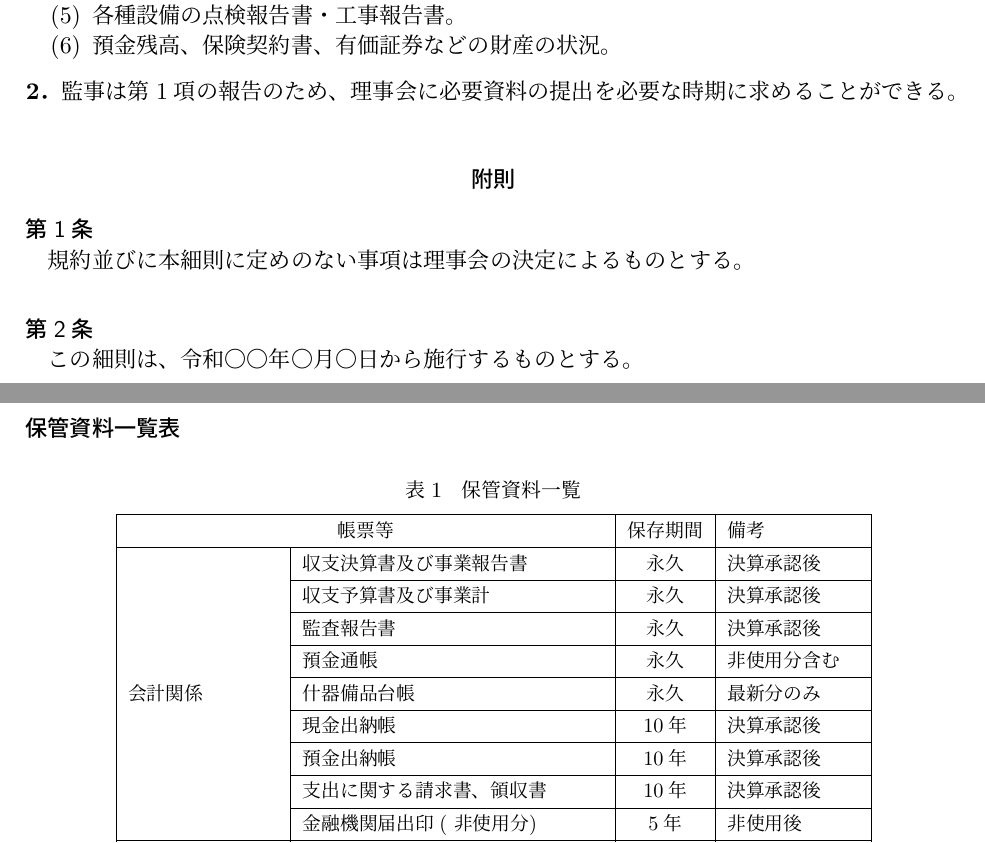
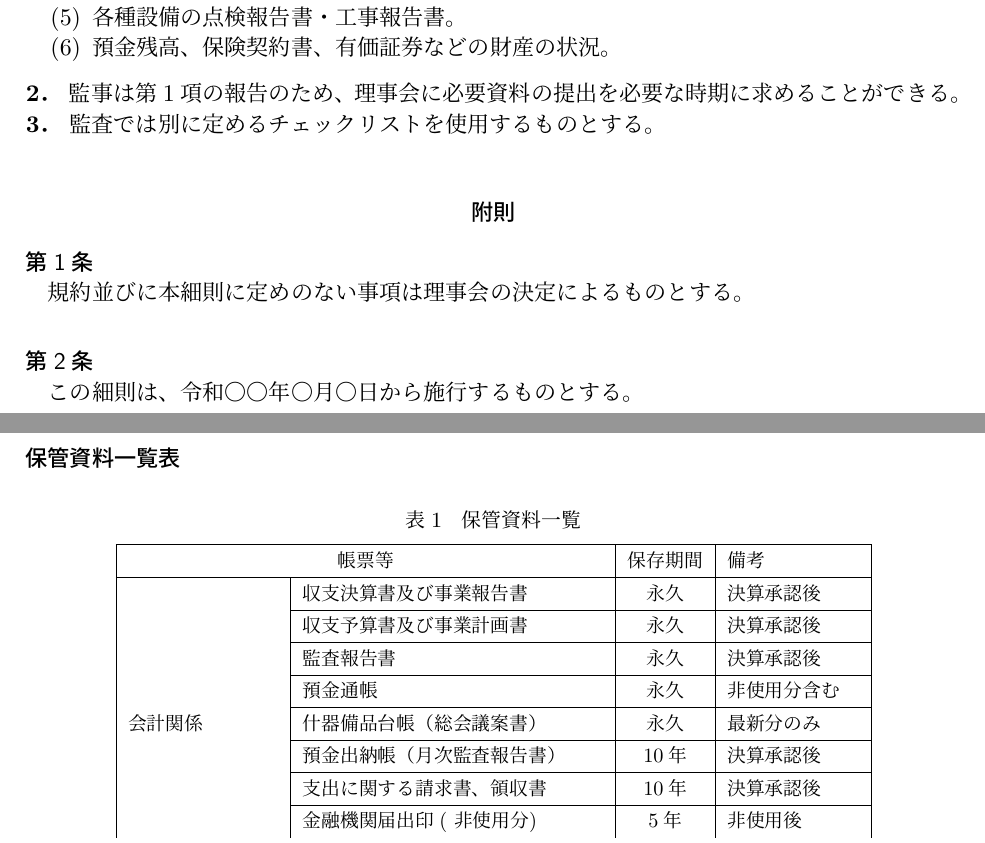
Before and after one commit to gotonorio/tex_rijikai, a LaTeX document (rijikai.tex): two parts of pages 3 and 4 of 4, joined at a grey line, cut so that both start at the same text. Compiled offline with upLaTeX and dvipdfmx.

Commit message:
会計監査については会計処理細則で規定する

```diff
--- a/rijikai.tex
+++ b/rijikai.tex
@@ -123,7 +123,8 @@
   \item 各種設備の点検報告書・工事報告書。
   \item 預金残高、保険契約書、有価証券などの財産の状況。
 \end{enumerate}
-\textbf{2．}監事は第1項の報告のため、理事会に必要資料の提出を必要な時期に求めることができる。
+\textbf{2．} 監事は第1項の報告のため、理事会に必要資料の提出を必要な時期に求めることができる。
+\textbf{3．} 監査では別に定めるチェックリストを使用するものとする。
 
 \begin{center}
 \subsubsection*{附則}
@@ -157,12 +158,11 @@
     \begin{tabular}{|l|l|c|l|} \hline
       \multicolumn{2}{|c|}{帳票等} & 保存期間 & 備考 \\ \hline
       \multirow{9}{*}{会計関係} & 収支決算書及び事業報告書 & 永久 & 決算承認後 \\ \cline{2-4}
-                                & 収支予算書及び事業計 & 永久 & 決算承認後 \\ \cline{2-4}
+                                & 収支予算書及び事業計画書 & 永久 & 決算承認後 \\ \cline{2-4}
                                 & 監査報告書 & 永久 & 決算承認後 \\ \cline{2-4}
                                 & 預金通帳 & 永久 & 非使用分含む \\ \cline{2-4}
-                                & 什器備品台帳 & 永久 & 最新分のみ \\ \cline{2-4}
-                                & 現金出納帳 & 10年 & 決算承認後 \\ \cline{2-4}
-                                & 預金出納帳 & 10年 & 決算承認後 \\ \cline{2-4}
+                                & 什器備品台帳（総会議案書） & 永久 & 最新分のみ \\ \cline{2-4}
+                                & 預金出納帳（月次監査報告書） & 10年 & 決算承認後 \\ \cline{2-4}
                                 & 支出に関する請求書、領収書 & 10年 & 決算承認後 \\ \cline{2-4}
                                 & 金融機関届出印( 非使用分) & 5年 & 非使用後 \\ \cline{2-4}
                                 \hline
```
